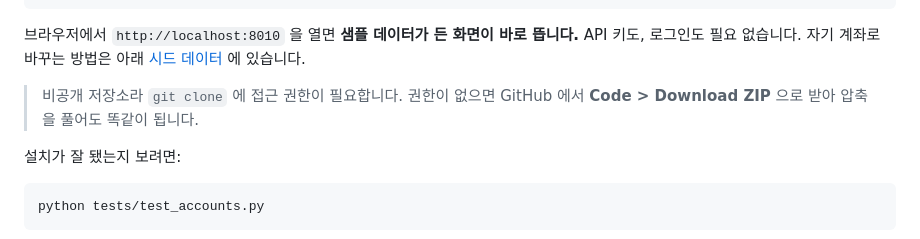
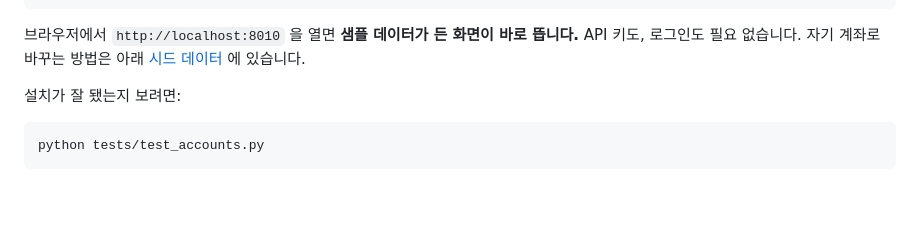
Before and after one commit to cleansun-git/jonghap-gyejwa, a Markdown page: README.md, the part around the change. Rendered like a GitHub page; blank space fills up the shorter version.

Commit message:
README 에서 비공개 저장소 안내 삭제
저장소를 공개로 돌렸으므로 "clone 에 접근 권한이 필요하다"는 설명이
사실과 달라졌다. 권한 없는 사람을 위한 Download ZIP 대안도 함께 걷어낸다.

Co-Authored-By: Claude Opus 5 <noreply@anthropic.com>

```diff
--- a/README.md
+++ b/README.md
@@ -59,9 +59,6 @@ python -m uvicorn web.app:app --port 8010
 브라우저에서 `http://localhost:8010` 을 열면 **샘플 데이터가 든 화면이 바로 뜹니다.**
 API 키도, 로그인도 필요 없습니다. 자기 계좌로 바꾸는 방법은 아래
 [시드 데이터](#시드-데이터) 에 있습니다.
-
-> 비공개 저장소라 `git clone` 에 접근 권한이 필요합니다. 권한이 없으면
-> GitHub 에서 **Code > Download ZIP** 으로 받아 압축을 풀어도 똑같이 됩니다.
 
 설치가 잘 됐는지 보려면:
 
```
